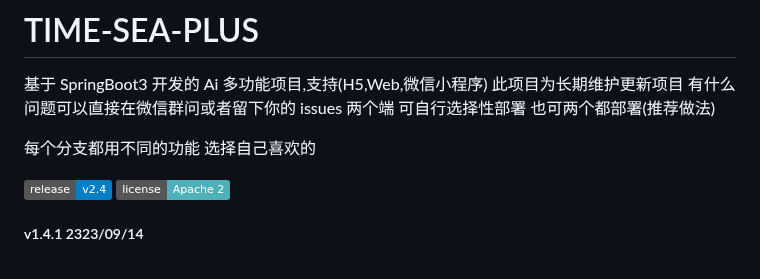
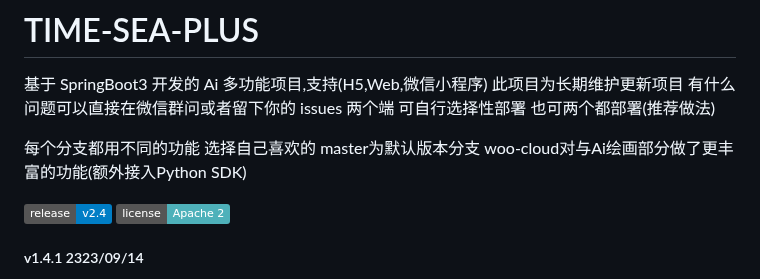
Before and after one commit to dulaiduwang003/TIME-SEA-chatgpt, a Markdown page: README.md, the part around the change. Rendered like a GitHub page; badges without logos.

Commit message:
更新说明

```diff
--- a/README.md
+++ b/README.md
@@ -3,7 +3,7 @@
 基于 SpringBoot3 开发的 Ai 多功能项目,支持(H5,Web,微信小程序) 此项目为长期维护更新项目 有什么问题可以直接在微信群问或者留下你的 issues
 两个端 可自行选择性部署 也可两个都部署(推荐做法)
 
-每个分支都用不同的功能 选择自己喜欢的
+每个分支都用不同的功能 选择自己喜欢的 master为默认版本分支 woo-cloud对与Ai绘画部分做了更丰富的功能(额外接入Python SDK)
 
 [![GitHub release](https://img.shields.io/static/v1?label=release&message=v2.4&color=blue)](<[https://www.github.com/novicezk/midjourney-proxy](https://github.com/dulaiduwang003/TIME-SEA-PLUS)>)
 [![License](https://img.shields.io/badge/license-Apache%202-4EB1BA.svg)](https://www.apache.org/licenses/LICENSE-2.0.html)
```
